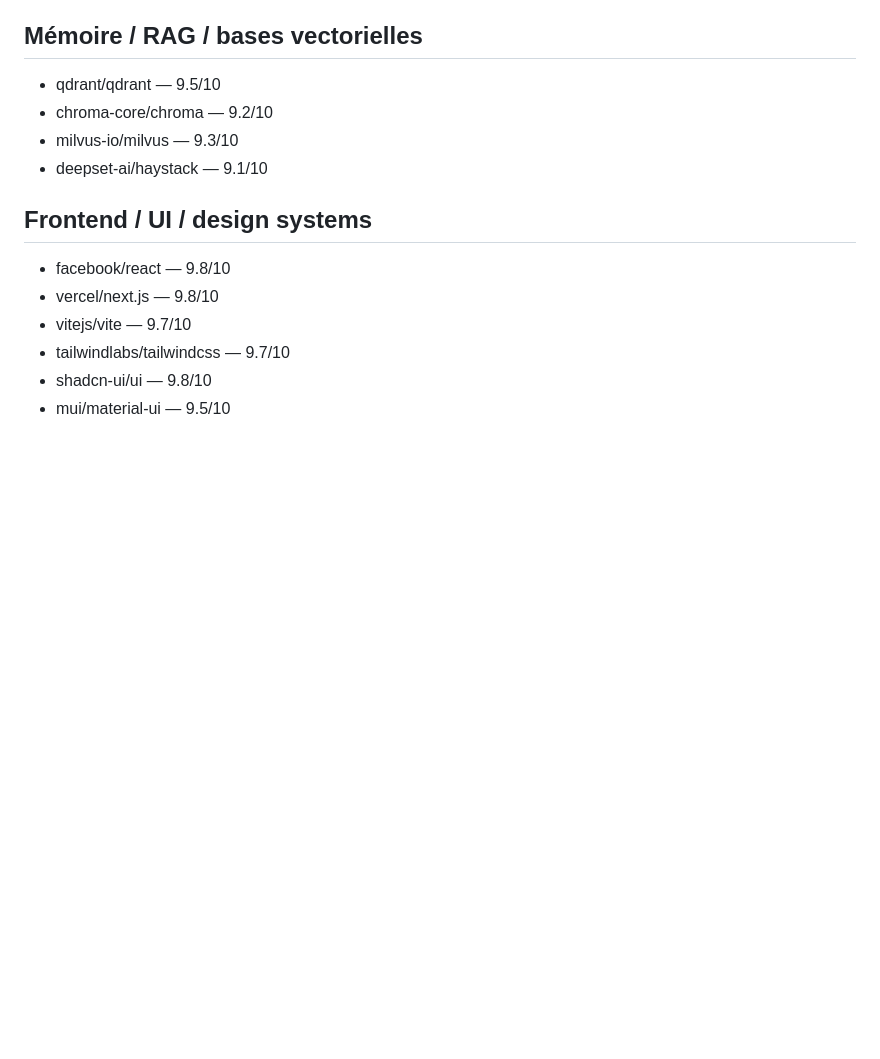
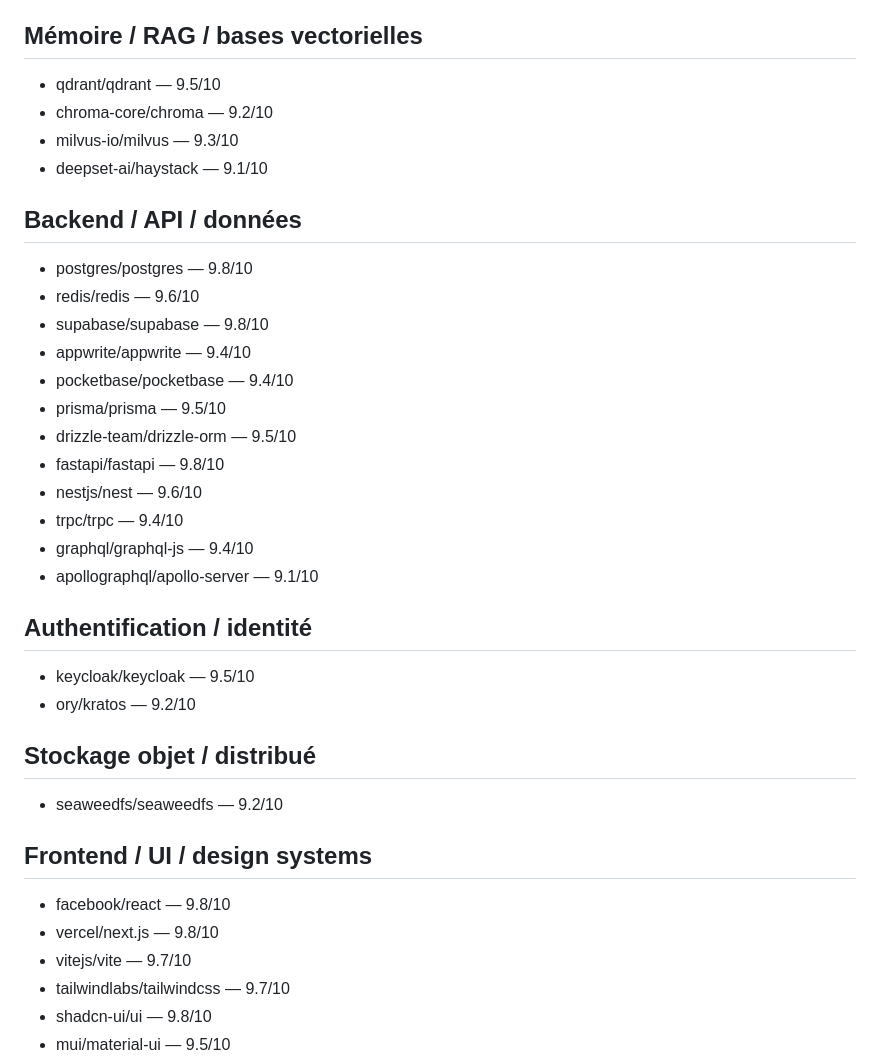
Before and after one commit to dbrckk/star-list, a Markdown page: text/star-list.md, the part around the change. Drawn GitHub-style; blank space fills up the shorter version.

Commit message:
Add backend database API auth and storage repositories

```diff
--- a/text/star-list.md
+++ b/text/star-list.md
@@ -75,6 +75,27 @@ Liste reconstruite depuis les captures du 12 septembre 2026.
 - chroma-core/chroma — 9.2/10
 - milvus-io/milvus — 9.3/10
 - deepset-ai/haystack — 9.1/10
+
+## Backend / API / données
+- postgres/postgres — 9.8/10
+- redis/redis — 9.6/10
+- supabase/supabase — 9.8/10
+- appwrite/appwrite — 9.4/10
+- pocketbase/pocketbase — 9.4/10
+- prisma/prisma — 9.5/10
+- drizzle-team/drizzle-orm — 9.5/10
+- fastapi/fastapi — 9.8/10
+- nestjs/nest — 9.6/10
+- trpc/trpc — 9.4/10
+- graphql/graphql-js — 9.4/10
+- apollographql/apollo-server — 9.1/10
+
+## Authentification / identité
+- keycloak/keycloak — 9.5/10
+- ory/kratos — 9.2/10
+
+## Stockage objet / distribué
+- seaweedfs/seaweedfs — 9.2/10
 
 ## Frontend / UI / design systems
 - facebook/react — 9.8/10
```
